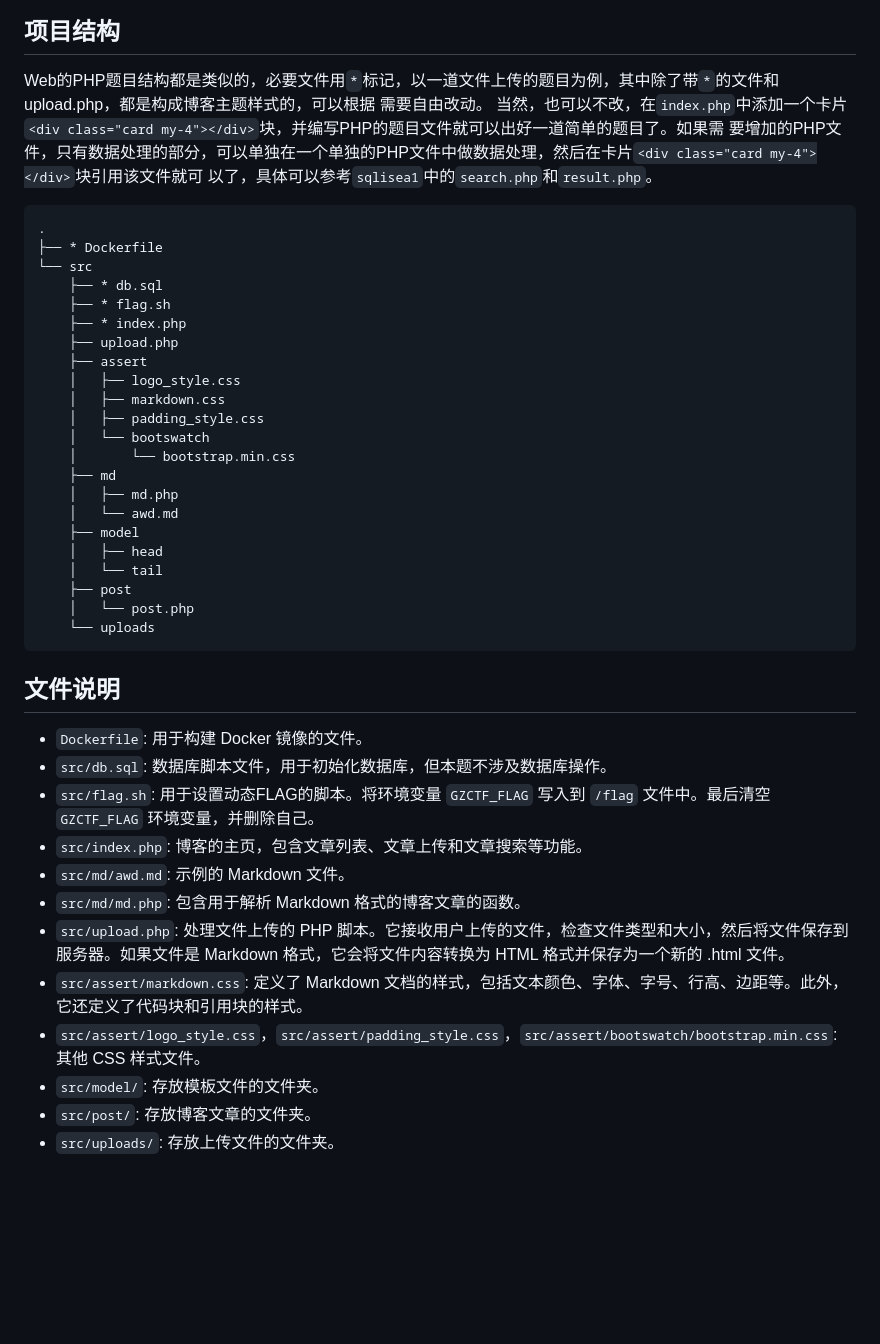
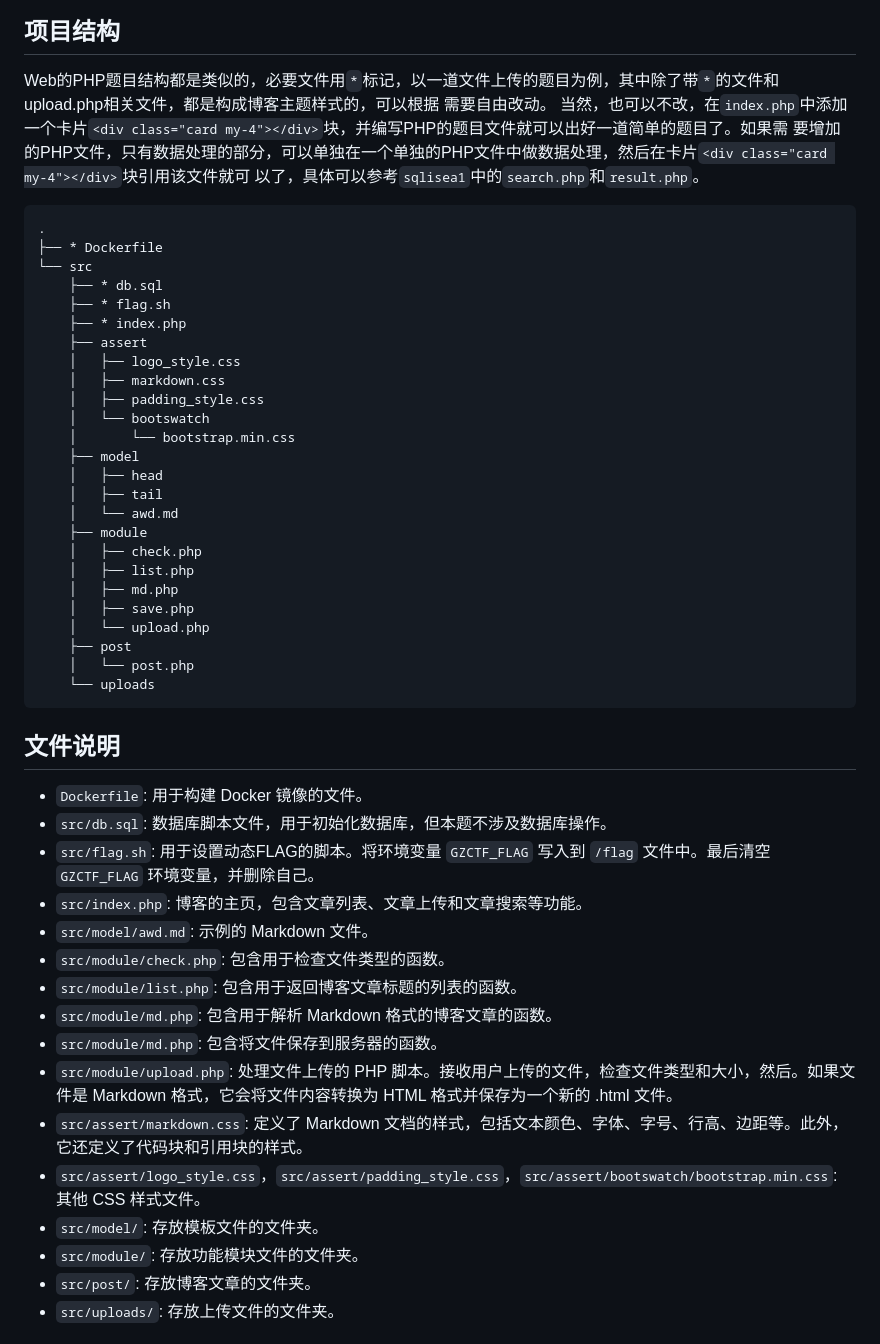
Before and after one commit to Sonder39/HNY2024, a Markdown page: README.md, the part around the change. Rendered like a GitHub page; blank space fills up the shorter version.

```diff
--- a/README.md
+++ b/README.md
@@ -11,7 +11,7 @@ HappyNewYearCTF2024的题目源码以及Dockerfile, 基于`ctftraining/base_imag
   ![img.png](Web/img/img3.png)
 
 ## 项目结构
-Web的PHP题目结构都是类似的，必要文件用`*`标记，以一道文件上传的题目为例，其中除了带`*`的文件和upload.php，都是构成博客主题样式的，可以根据
+Web的PHP题目结构都是类似的，必要文件用`*`标记，以一道文件上传的题目为例，其中除了带`*`的文件和upload.php相关文件，都是构成博客主题样式的，可以根据
 需要自由改动。
 当然，也可以不改，在`index.php`中添加一个卡片`<div class="card my-4"></div>`块，并编写PHP的题目文件就可以出好一道简单的题目了。如果需
 要增加的PHP文件，只有数据处理的部分，可以单独在一个单独的PHP文件中做数据处理，然后在卡片`<div class="card my-4"></div>`块引用该文件就可
@@ -23,19 +23,22 @@ Web的PHP题目结构都是类似的，必要文件用`*`标记，以一道文
     ├── * db.sql
     ├── * flag.sh
     ├── * index.php
-    ├── upload.php
     ├── assert
     │   ├── logo_style.css
     │   ├── markdown.css
     │   ├── padding_style.css
     │   └── bootswatch
     │       └── bootstrap.min.css
-    ├── md
-    │   ├── md.php
-    │   └── awd.md
     ├── model
     │   ├── head
-    │   └── tail
+    │   ├── tail
+    │   └── awd.md
+    ├── module
+    │   ├── check.php
+    │   ├── list.php
+    │   ├── md.php
+    │   ├── save.php
+    │   └── upload.php
     ├── post
     │   └── post.php
     └── uploads
@@ -47,12 +50,16 @@ Web的PHP题目结构都是类似的，必要文件用`*`标记，以一道文
 - `src/db.sql`: 数据库脚本文件，用于初始化数据库，但本题不涉及数据库操作。
 - `src/flag.sh`: 用于设置动态FLAG的脚本。将环境变量 `GZCTF_FLAG` 写入到 `/flag` 文件中。最后清空 `GZCTF_FLAG` 环境变量，并删除自己。
 - `src/index.php`: 博客的主页，包含文章列表、文章上传和文章搜索等功能。
-- `src/md/awd.md`: 示例的 Markdown 文件。
-- `src/md/md.php`: 包含用于解析 Markdown 格式的博客文章的函数。
-- `src/upload.php`: 处理文件上传的 PHP 脚本。它接收用户上传的文件，检查文件类型和大小，然后将文件保存到服务器。如果文件是 Markdown 格式，它会将文件内容转换为 HTML 格式并保存为一个新的 .html 文件。
+- `src/model/awd.md`: 示例的 Markdown 文件。
+- `src/module/check.php`: 包含用于检查文件类型的函数。
+- `src/module/list.php`: 包含用于返回博客文章标题的列表的函数。
+- `src/module/md.php`: 包含用于解析 Markdown 格式的博客文章的函数。
+- `src/module/md.php`: 包含将文件保存到服务器的函数。
+- `src/module/upload.php`: 处理文件上传的 PHP 脚本。接收用户上传的文件，检查文件类型和大小，然后。如果文件是 Markdown 格式，它会将文件内容转换为 HTML 格式并保存为一个新的 .html 文件。
 - `src/assert/markdown.css`: 定义了 Markdown 文档的样式，包括文本颜色、字体、字号、行高、边距等。此外，它还定义了代码块和引用块的样式。
 - `src/assert/logo_style.css`，`src/assert/padding_style.css`，`src/assert/bootswatch/bootstrap.min.css`: 其他 CSS 样式文件。
 - `src/model/`: 存放模板文件的文件夹。
+- `src/module/`: 存放功能模块文件的文件夹。
 - `src/post/`: 存放博客文章的文件夹。
 - `src/uploads/`: 存放上传文件的文件夹。
 
```
